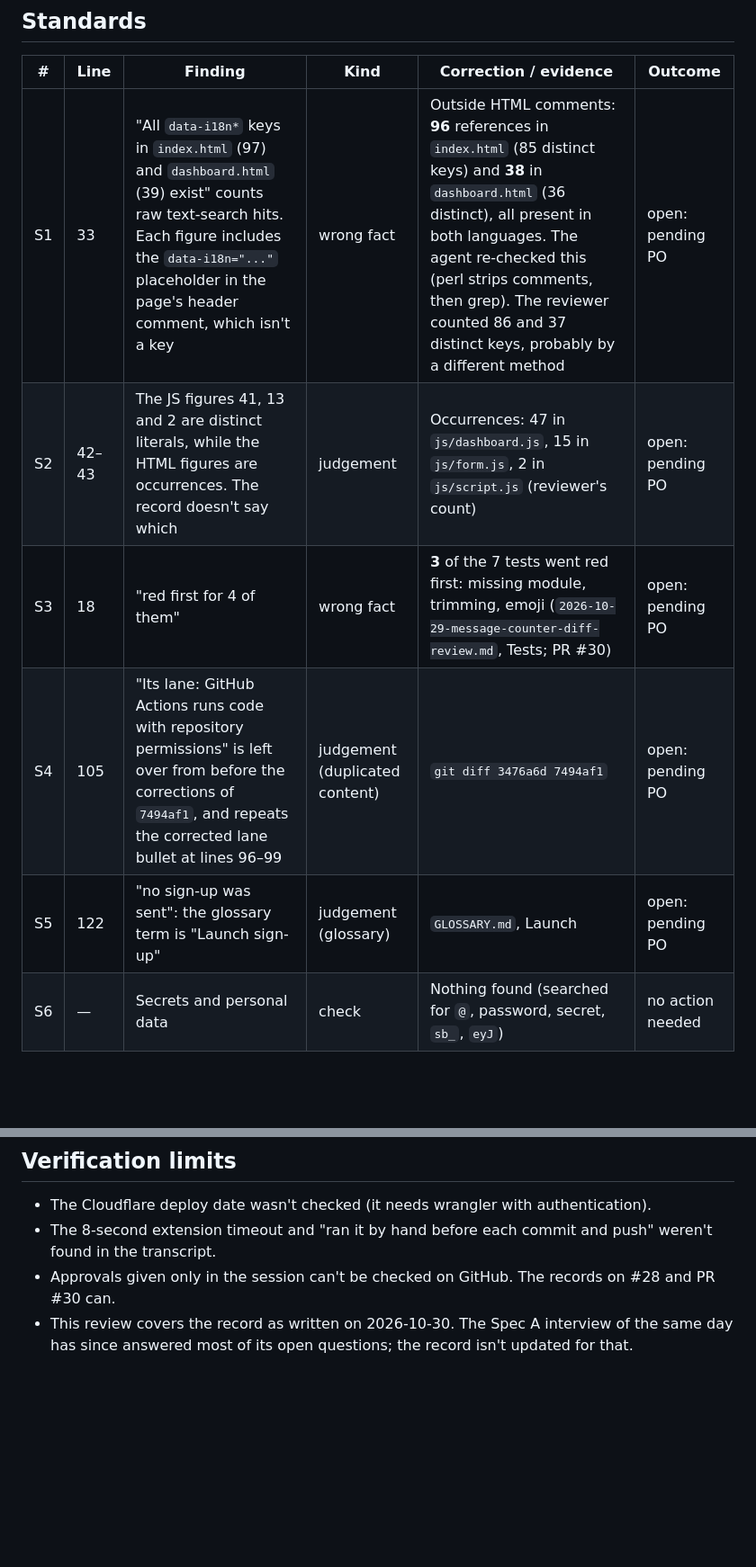
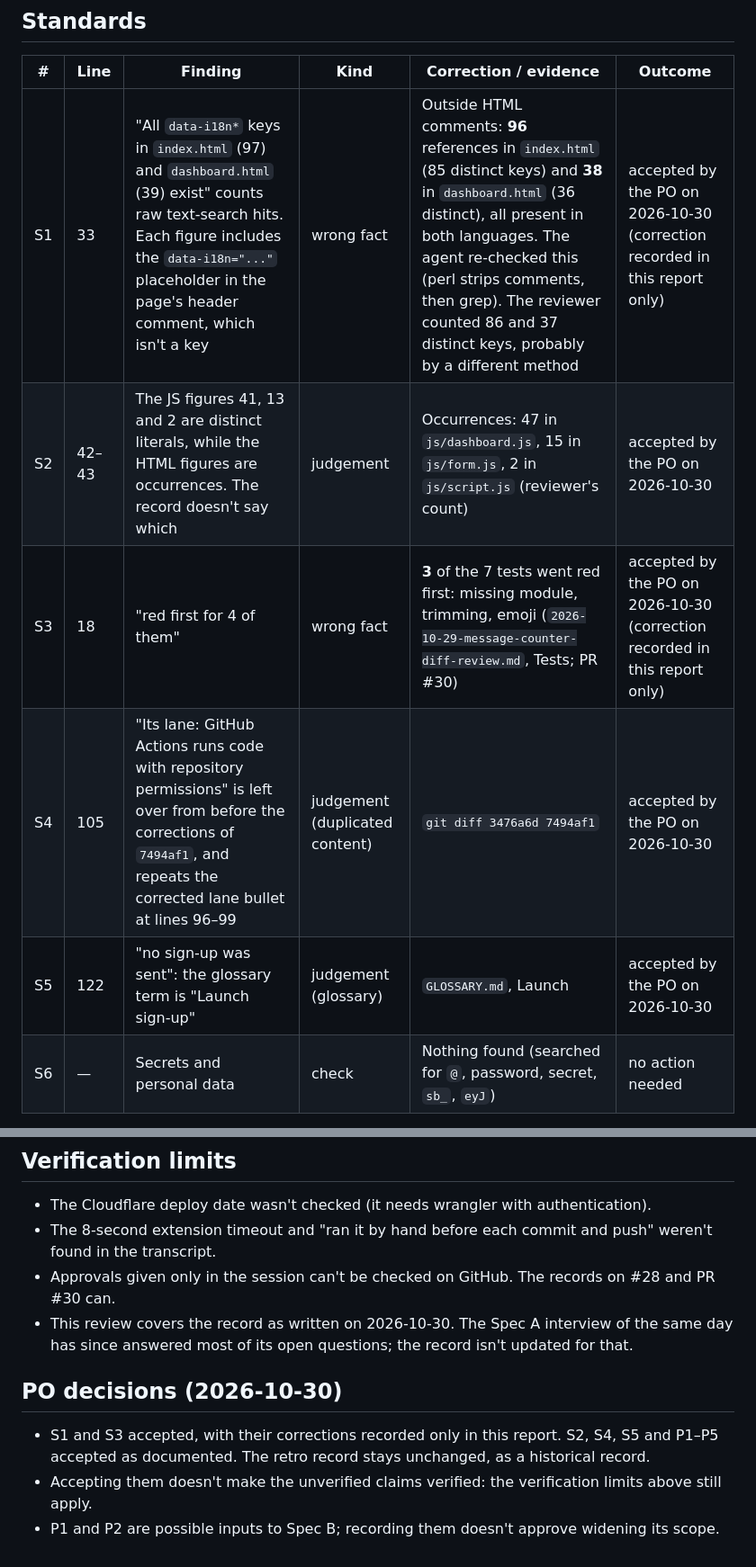
Before and after one commit to sherifabdelrahiem/Godwitly, a Markdown page: docs/reviews/2026-10-30-message-counter-retro-review.md, 2 parts joined by grey strips. Shown at 90% size. Rendered like a GitHub page; blank space fills up the shorter version.

Commit message:
docs(reviews): record PO outcomes on the retro record review (evidence only)
Co-Authored-By: Claude Opus 5.5 <noreply@anthropic.com>

```diff
--- a/docs/reviews/2026-10-30-message-counter-retro-review.md
+++ b/docs/reviews/2026-10-30-message-counter-retro-review.md
@@ -15,11 +15,11 @@
 
 | # | Line | Finding | Kind | Correction / evidence | Outcome |
 |---|---|---|---|---|---|
-| S1 | 33 | "All `data-i18n*` keys in `index.html` (97) and `dashboard.html` (39) exist" counts raw text-search hits. Each figure includes the `data-i18n="..."` placeholder in the page's header comment, which isn't a key | wrong fact | Outside HTML comments: **96** references in `index.html` (85 distinct keys) and **38** in `dashboard.html` (36 distinct), all present in both languages. The agent re-checked this (perl strips comments, then grep). The reviewer counted 86 and 37 distinct keys, probably by a different method | open: pending PO |
-| S2 | 42–43 | The JS figures 41, 13 and 2 are distinct literals, while the HTML figures are occurrences. The record doesn't say which | judgement | Occurrences: 47 in `js/dashboard.js`, 15 in `js/form.js`, 2 in `js/script.js` (reviewer's count) | open: pending PO |
-| S3 | 18 | "red first for 4 of them" | wrong fact | **3** of the 7 tests went red first: missing module, trimming, emoji (`2026-10-29-message-counter-diff-review.md`, Tests; PR #30) | open: pending PO |
-| S4 | 105 | "Its lane: GitHub Actions runs code with repository permissions" is left over from before the corrections of `7494af1`, and repeats the corrected lane bullet at lines 96–99 | judgement (duplicated content) | `git diff 3476a6d 7494af1` | open: pending PO |
-| S5 | 122 | "no sign-up was sent": the glossary term is "Launch sign-up" | judgement (glossary) | `GLOSSARY.md`, Launch | open: pending PO |
+| S1 | 33 | "All `data-i18n*` keys in `index.html` (97) and `dashboard.html` (39) exist" counts raw text-search hits. Each figure includes the `data-i18n="..."` placeholder in the page's header comment, which isn't a key | wrong fact | Outside HTML comments: **96** references in `index.html` (85 distinct keys) and **38** in `dashboard.html` (36 distinct), all present in both languages. The agent re-checked this (perl strips comments, then grep). The reviewer counted 86 and 37 distinct keys, probably by a different method | accepted by the PO on 2026-10-30 (correction recorded in this report only) |
+| S2 | 42–43 | The JS figures 41, 13 and 2 are distinct literals, while the HTML figures are occurrences. The record doesn't say which | judgement | Occurrences: 47 in `js/dashboard.js`, 15 in `js/form.js`, 2 in `js/script.js` (reviewer's count) | accepted by the PO on 2026-10-30 |
+| S3 | 18 | "red first for 4 of them" | wrong fact | **3** of the 7 tests went red first: missing module, trimming, emoji (`2026-10-29-message-counter-diff-review.md`, Tests; PR #30) | accepted by the PO on 2026-10-30 (correction recorded in this report only) |
+| S4 | 105 | "Its lane: GitHub Actions runs code with repository permissions" is left over from before the corrections of `7494af1`, and repeats the corrected lane bullet at lines 96–99 | judgement (duplicated content) | `git diff 3476a6d 7494af1` | accepted by the PO on 2026-10-30 |
+| S5 | 122 | "no sign-up was sent": the glossary term is "Launch sign-up" | judgement (glossary) | `GLOSSARY.md`, Launch | accepted by the PO on 2026-10-30 |
 | S6 | — | Secrets and personal data | check | Nothing found (searched for `@`, password, secret, `sb_`, `eyJ`) | no action needed |
 
 ### Fact check
@@ -63,3 +63,11 @@
   #30 can.
 - This review covers the record as written on 2026-10-30. The Spec A interview of the same day
   has since answered most of its open questions; the record isn't updated for that.
+
+## PO decisions (2026-10-30)
+
+- S1 and S3 accepted, with their corrections recorded only in this report. S2, S4, S5 and
+  P1–P5 accepted as documented. The retro record stays unchanged, as a historical record.
+- Accepting them doesn't make the unverified claims verified: the verification limits above
+  still apply.
+- P1 and P2 are possible inputs to Spec B; recording them doesn't approve widening its scope.
```
Also changed, not shown: other parts of docs/reviews/2026-10-30-message-counter-retro-review.md (+5 -5 lines).
